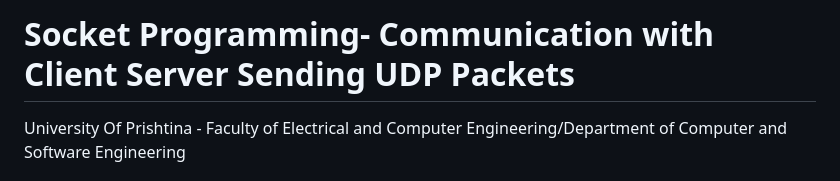
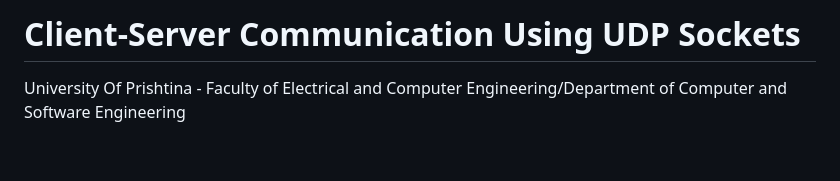
Before and after one commit to AlbinArifaj/Grupi4_SocketProgramming, a Markdown page: README.md, the part around the change. Rendered like a GitHub page; blank space fills up the shorter version.

```diff
--- a/README.md
+++ b/README.md
@@ -1,4 +1,4 @@
-# Socket Programming- Communication with Client Server Sending UDP Packets
+# Client-Server Communication Using UDP Sockets
 University Of Prishtina - Faculty of Electrical and Computer Engineering/Department of Computer and Software Engineering
 
 ## Supervisor
```
